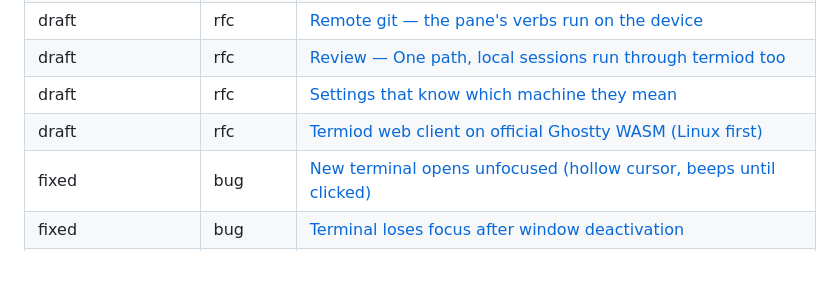
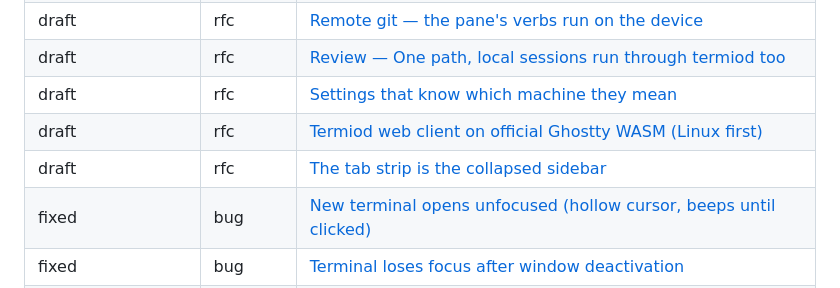
Before and after one commit to MichaelC001/termio, a Markdown page: docs/README.md, the part around the change. GitHub-like rendering; blank space fills up the shorter version.

```diff
--- a/docs/README.md
+++ b/docs/README.md
@@ -120,6 +120,7 @@ from the real front matter).
 | draft | rfc | [Review — One path, local sessions run through termiod too](design/20260817-one-path-local-through-termiod.review-claude.md) |
 | draft | rfc | [Settings that know which machine they mean](design/20260824-settings-that-know-which-machine.md) |
 | draft | rfc | [Termiod web client on official Ghostty WASM (Linux first)](design/20260818-termiod-web-client-ghostty-wasm.md) |
+| draft | rfc | [The tab strip is the collapsed sidebar](design/20260829-tab-strip-is-the-collapsed-sidebar.md) |
 | fixed | bug | [New terminal opens unfocused (hollow cursor, beeps until clicked)](bug/terminal-focus-loss-on-new-session-mount.md) |
 | fixed | bug | [Terminal loses focus after window deactivation](bug/terminal-focus-loss-on-window-key.md) |
 | fixed | bug | [Terminal loses focus while the window stays key — sibling-render trigger](bug/terminal-focus-loss-on-sibling-render.md) |
```
Also changed, not shown: docs/design/20260829-tab-strip-is-the-collapsed-sidebar.md (added, +485 -0 lines).
